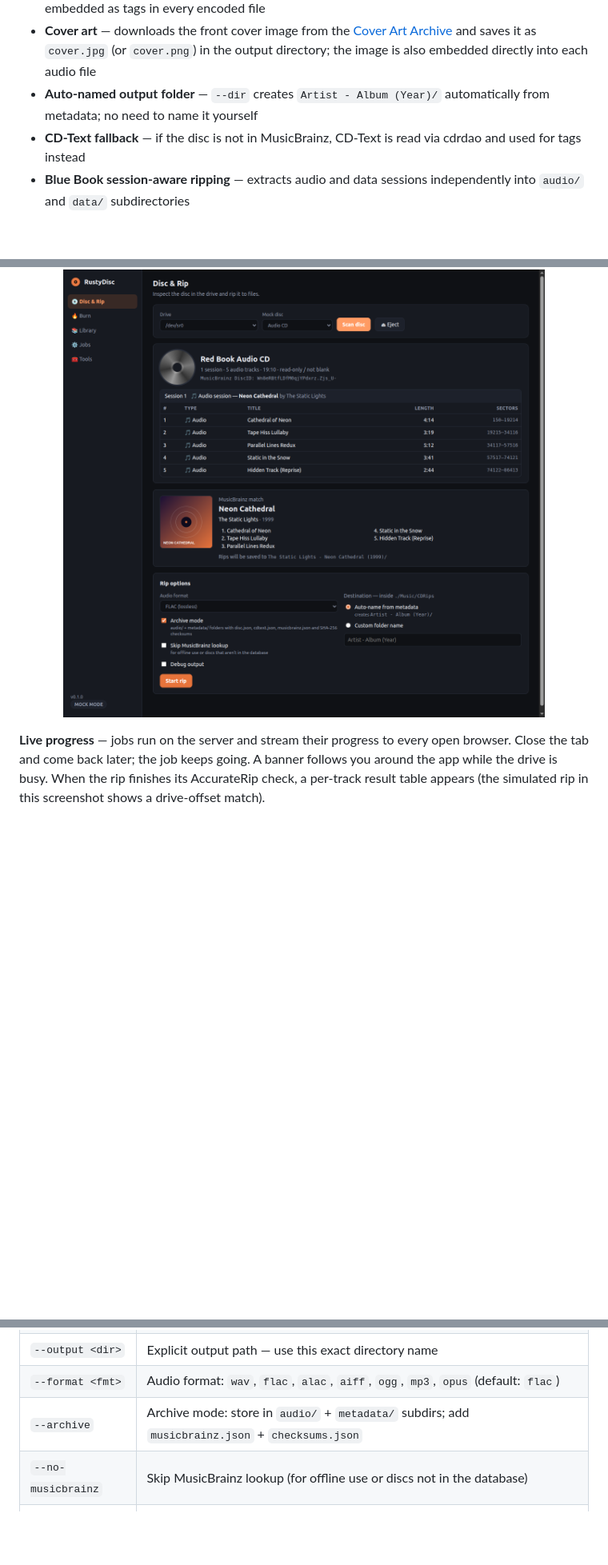
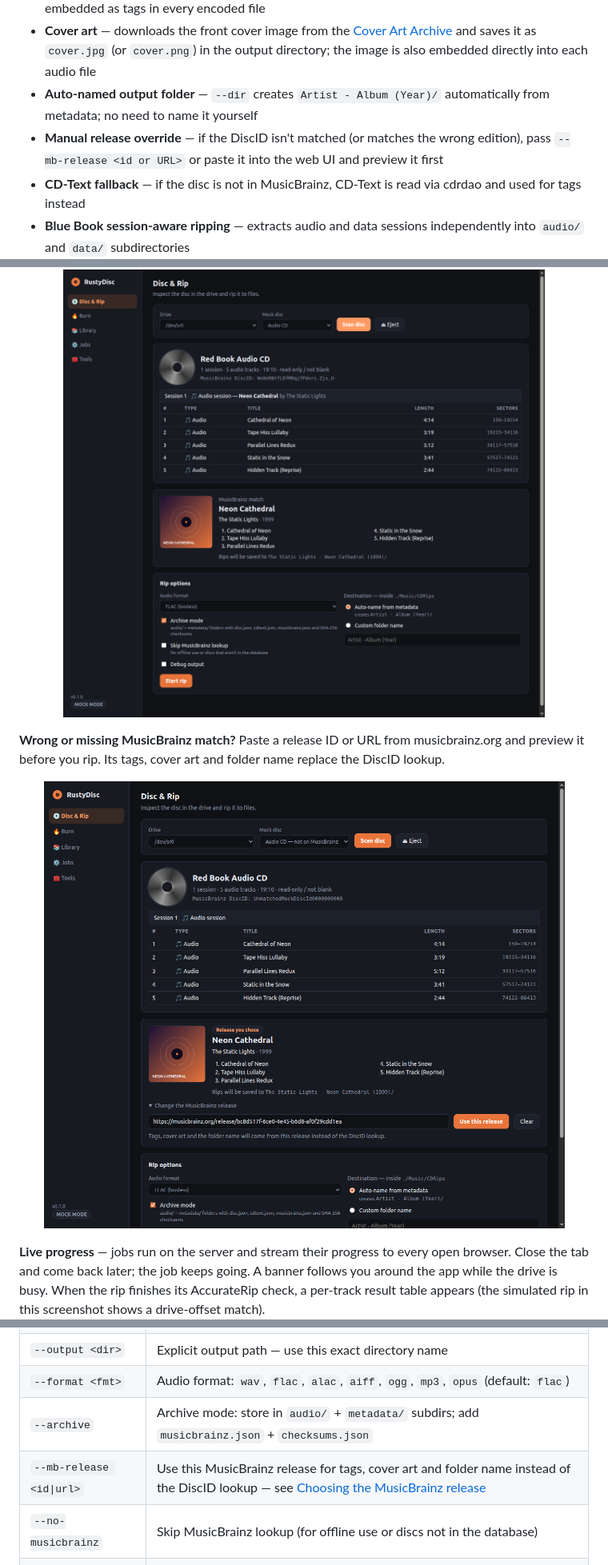
Before and after one commit to WB2024/DiscCTL, a Markdown page: README.md, 3 parts joined by grey strips. Shown at 80% size. Drawn GitHub-style; pictures changed too: Images/Screenshots/musicbrainz-override.png (added); blank space fills up the shorter version.

```diff
--- a/README.md
+++ b/README.md
@@ -177,6 +177,7 @@ Format constraints are enforced **before** any hardware is touched, so you get a
 - **MusicBrainz metadata** — computes the MusicBrainz DiscID from the TOC and queries the MusicBrainz API to fetch album title, artist, release year, and per-track titles and recording IDs; embedded as tags in every encoded file
 - **Cover art** — downloads the front cover image from the [Cover Art Archive](https://coverartarchive.org) and saves it as `cover.jpg` (or `cover.png`) in the output directory; the image is also embedded directly into each audio file
 - **Auto-named output folder** — `--dir` creates `Artist - Album (Year)/` automatically from metadata; no need to name it yourself
+- **Manual release override** — if the DiscID isn't matched (or matches the wrong edition), pass `--mb-release <id or URL>` or paste it into the web UI and preview it first
 - **CD-Text fallback** — if the disc is not in MusicBrainz, CD-Text is read via cdrdao and used for tags instead
 - **Blue Book session-aware ripping** — extracts audio and data sessions independently into `audio/` and `data/` subdirectories
 - **Data session extraction** — xorriso extracts the ISO filesystem as a directory tree; ISO image output also supported
@@ -214,6 +215,10 @@ Want to look around first? `rustydisc serve --mock` simulates a drive, with no h
 **Disc & Rip** — scan the disc, see every session and track, get the MusicBrainz match and cover art, then rip with the format and options you choose. The rip destination is named from the metadata (`Artist - Album (Year)/`) unless you pick a name.
 
 <p align="center"><img src="Images/Screenshots/disc-scan.png" alt="Disc scan with MusicBrainz match" width="820"></p>
+
+**Wrong or missing MusicBrainz match?** Paste a release ID or URL from musicbrainz.org and preview it before you rip. Its tags, cover art and folder name replace the DiscID lookup.
+
+<p align="center"><img src="Images/Screenshots/musicbrainz-override.png" alt="Choosing a MusicBrainz release manually" width="820"></p>
 
 **Live progress** — jobs run on the server and stream their progress to every open browser. Close the tab and come back later; the job keeps going. A banner follows you around the app while the drive is busy. When the rip finishes its AccurateRip check, a per-track result table appears (the simulated rip in this screenshot shows a drive-offset match).
 
@@ -480,6 +487,7 @@ rustydisc rip [OPTIONS]
 | `--output <dir>` | Explicit output path — use this exact directory name |
 | `--format <fmt>` | Audio format: `wav`, `flac`, `alac`, `aiff`, `ogg`, `mp3`, `opus` (default: `flac`) |
 | `--archive` | Archive mode: store in `audio/` + `metadata/` subdirs; add `musicbrainz.json` + `checksums.json` |
+| `--mb-release <id\|url>` | Use this MusicBrainz release for tags, cover art and folder name instead of the DiscID lookup — see [Choosing the MusicBrainz release](#choosing-the-musicbrainz-release) |
 | `--no-musicbrainz` | Skip MusicBrainz lookup (for offline use or discs not in the database) |
 | `--no-accuraterip` | Skip the AccurateRip database check (for offline use) |
 | `--debug` | Verbose output including MusicBrainz and AccurateRip URLs, ffmpeg commands |
```
Also changed, not shown: other parts of README.md (+13 -0 lines), 9 other files.
